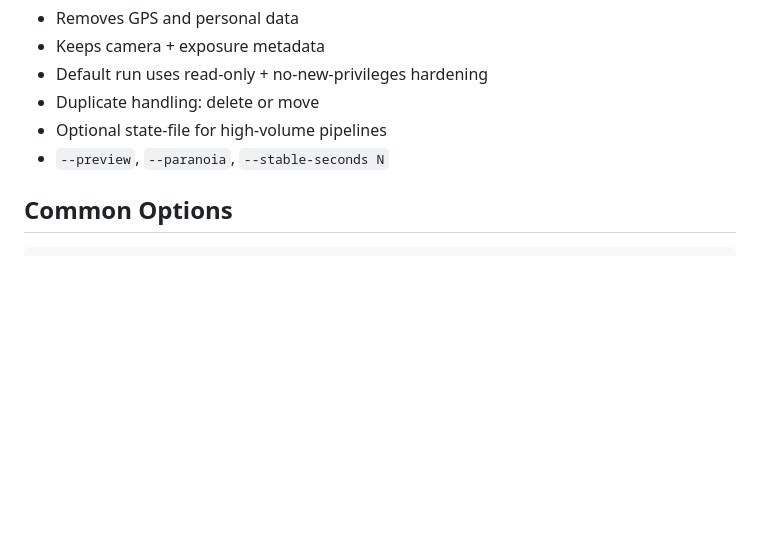
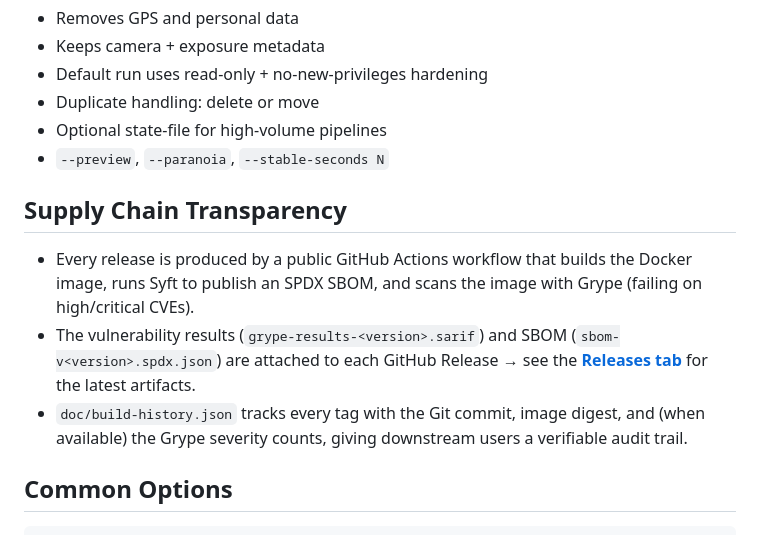
Before and after one commit to per2jensen/scrubexif, a Markdown page: README.md, the part around the change. GitHub-like rendering; blank space fills up the shorter version.

Commit message:
Supply chain transparency :-)

````diff
--- a/README.md
+++ b/README.md
@@ -92,6 +92,12 @@ Any arguments appended to `docker run … scrubexif:*` are forwarded to the unde
 - Optional state‑file for high‑volume pipelines
 - `--preview`, `--paranoia`, `--stable-seconds N`
 
+## Supply Chain Transparency
+
+- Every release is produced by a public GitHub Actions workflow that builds the Docker image, runs Syft to publish an SPDX SBOM, and scans the image with Grype (failing on high/critical CVEs).
+- The vulnerability results (`grype-results-<version>.sarif`) and SBOM (`sbom-v<version>.spdx.json`) are attached to each GitHub Release → see the **[Releases tab](https://github.com/per2jensen/scrubexif/releases)** for the latest artifacts.
+- `doc/build-history.json` tracks every tag with the Git commit, image digest, and (when available) the Grype severity counts, giving downstream users a verifiable audit trail.
+
 ## Common Options
 
 ```
````
Also changed, not shown: Changelog.md (+12 -0 lines).
